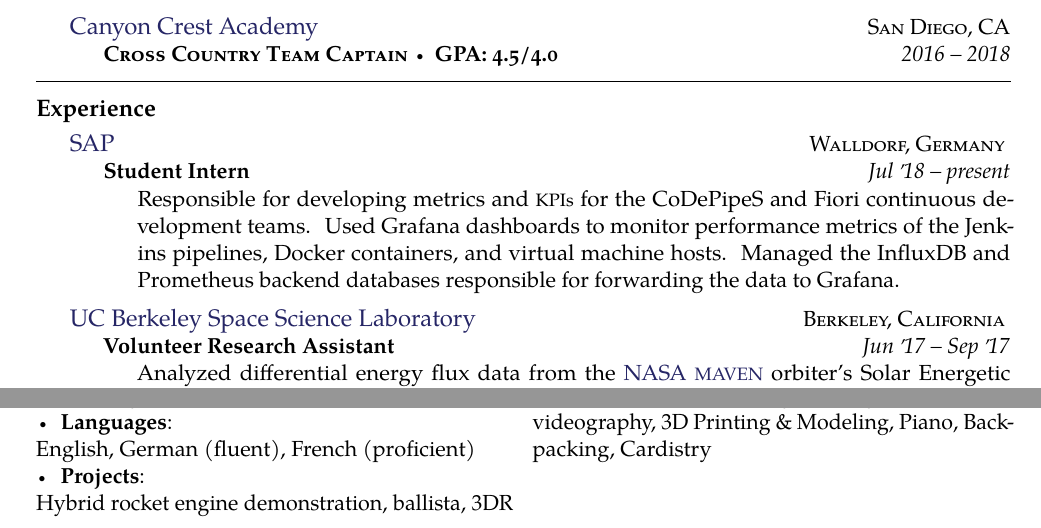
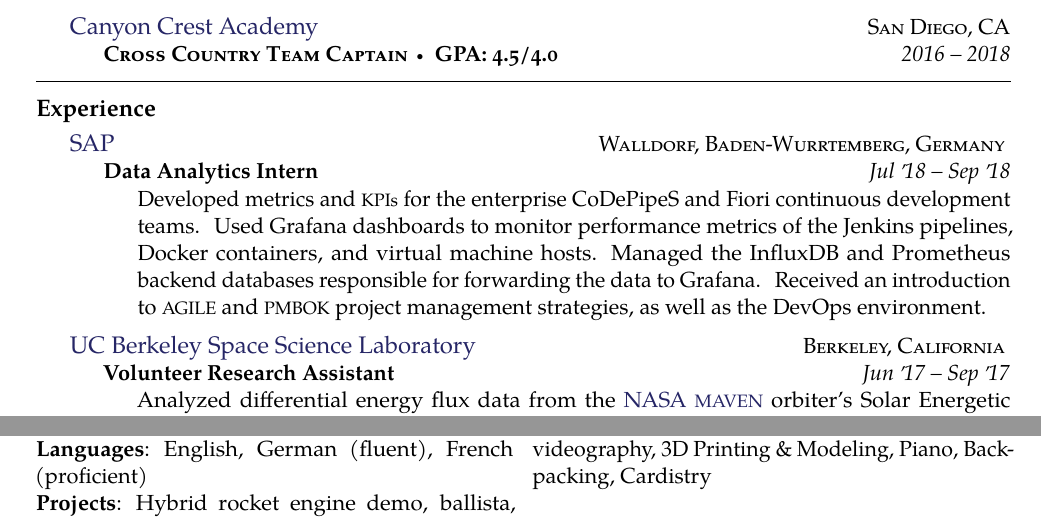
Before and after one commit to tfischer330/resume, a LaTeX CV (Tobias_Fischer_Resume.tex): two parts of the page, joined at a grey line, cut so that both start at the same text. Compiled offline with pdfLaTeX.

Commit message:
Minor edits

```diff
--- a/Tobias_Fischer_Resume.tex
+++ b/Tobias_Fischer_Resume.tex
@@ -76,11 +76,11 @@
 
 \headedsection  % sets the header for the section and includes any subsections
   {\href{https://www.sap.com/index.html}{SAP}}
-  {\textsc{Walldorf, Germany}} {
+  {\textsc{Walldorf, Baden-Wurrtemberg, Germany}} {
   \headedsubsection
-    {Student Intern}
-    {Jul \apo18 -- present}
-    {\bodytext{Responsible for developing metrics and \acr{KPIs} for the CoDePipeS and Fiori continuous development teams. Used Grafana dashboards to monitor performance metrics of the Jenkins pipelines, Docker containers, and virtual machine hosts. Managed the InfluxDB and Prometheus backend databases responsible for forwarding the data to Grafana.}}
+    {Data Analytics Intern}
+    {Jul \apo18 -- Sep \apo18}
+    {\bodytext{Developed metrics and \acr{KPIs} for the enterprise CoDePipeS and Fiori continuous development teams. Used Grafana dashboards to monitor performance metrics of the Jenkins pipelines, Docker containers, and virtual machine hosts. Managed the InfluxDB and Prometheus backend databases responsible for forwarding the data to Grafana. Received an introduction to \acr{AGILE} and \acr{PMBOK} project management strategies, as well as the DevOps environment.}}
 }
 
 \headedsection  % sets the header for a subsection and contains usually body text
@@ -123,15 +126,16 @@
 
 \vspace{-1em}
 \begin{multicols*}{2}
-\hspace{-2.3em} \sbull \textbf{Programming}: \\ Java, Python, Groovy, IDL, Jupyter Notebooks \\
-\sbull \textbf{Technical}: \\ Bash, Git, IntelliJ, Eclipse, SketchUp, \LaTeX, Markdown, Regex, Jenkins, InfluxDB, Grafana \\
-\sbull \textbf{Languages}:\\
+\hspace{-2.3em}
+\textbf{Programming}: Java, Python, Groovy, IDL, Jupyter Notebooks \\
+\textbf{Technical}: Bash, Git, IntelliJ, Eclipse, SketchUp, \LaTeX, Markdown, Regex, Jenkins, InfluxDB, Grafana \\
+\textbf{Languages}:
 English, German (fluent), French (proficient)\\
-\sbull \textbf{Projects}:\\
-Hybrid rocket engine demonstration, ballista, 3DR quadcopter drone, Raspberry Pi packet sniffer
+\textbf{Projects}:
+Hybrid rocket engine demo, ballista, 3DR quadcopter drone, Raspberry Pi packet sniffer
 
-\hspace{-2.3em} \sbull \textbf{Interests}:\\ Engineering, Data Science, Astrophysics, Climate Change, Cybersecurity, Economics, Psychology.
-\sbull \textbf{Hobbies}: Trail running, Golfing, Slow-motion videography, 3D Printing \& Modeling, Piano, Backpacking, Cardistry
+\hspace{-2.3em} \textbf{Interests}: Engineering, Data Science, Astrophysics, Climate Change, Cybersecurity, Economics, Psychology. \\
+\textbf{Hobbies}: Trail running, Golfing, Slow-motion videography, 3D Printing \& Modeling, Piano, Backpacking, Cardistry
 
 \end{multicols*}
 
```
Also changed, not shown: Tobias_Fischer_Resume.tex (9 more changed lines).
